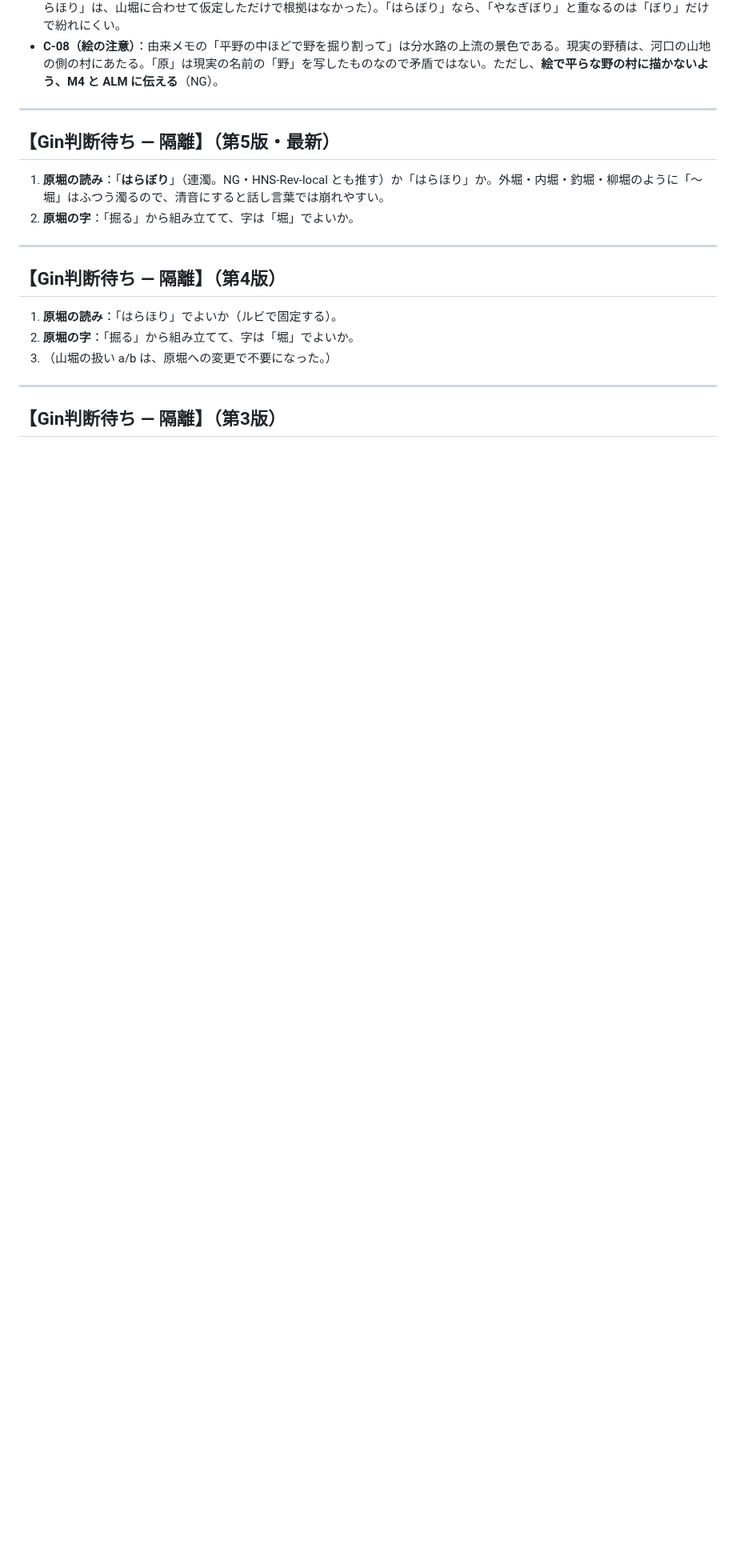
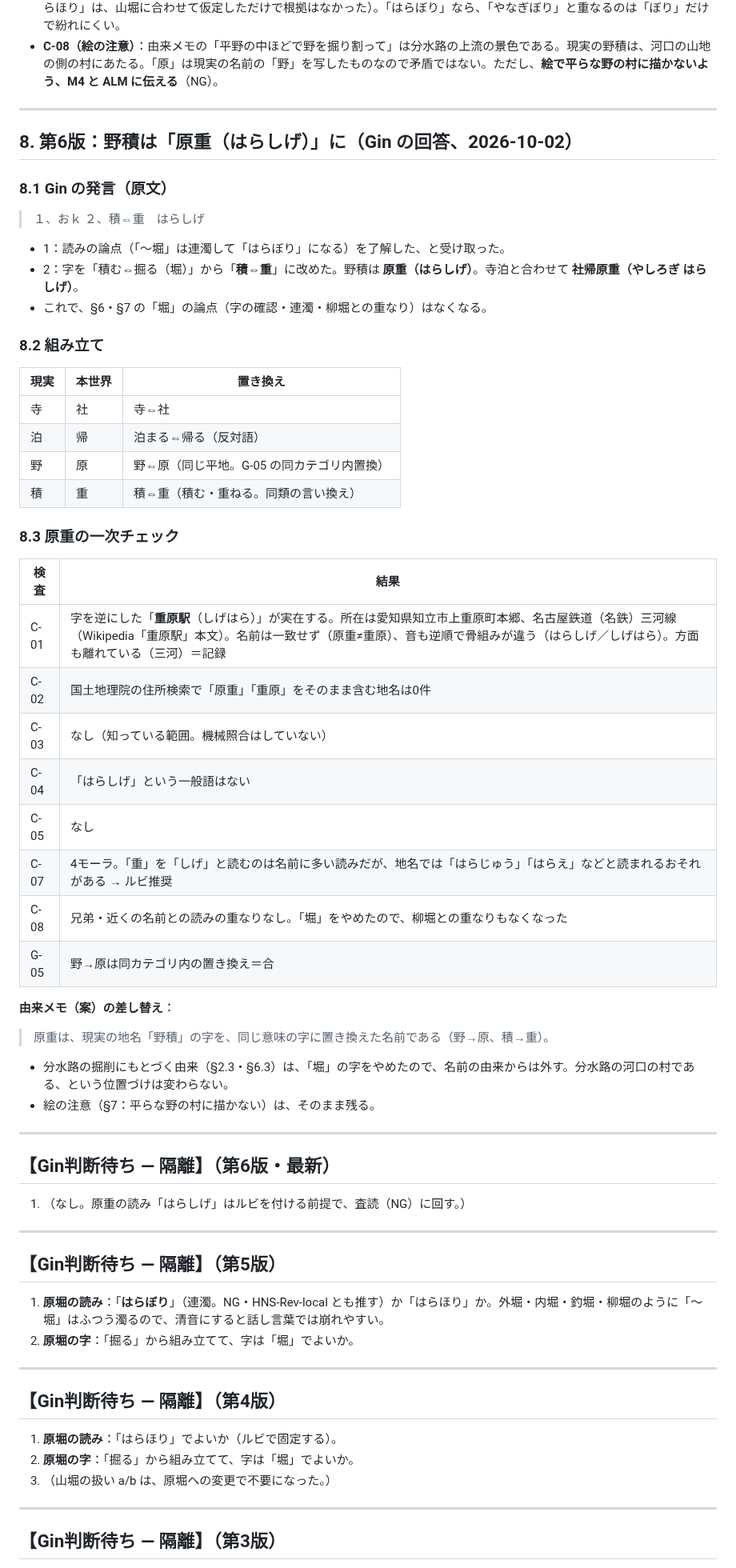
Before and after one commit to GinCYagi/HNS, a Markdown page: docs/proposals/2026-10-02_yashirobe_yamahori.md, the part around one of its changes. Shown at 80% size. GitHub-like rendering; blank space fills up the shorter version.

Commit message:
提案 第6版：野積は原重（はらしげ、Gin「積⇔重」）に。社帰原重
字を逆にした重原駅（しげはら、名鉄三河線・知立市）は名前・音とも一致せず記録のみ。堀の論点（字・連濁・柳堀との重なり）は解消。正本4YAMLは変更なし。

Co-Authored-By: Claude Opus 5.5 <noreply@anthropic.com>

```diff
--- a/docs/proposals/2026-10-02_yashirobe_yamahori.md
+++ b/docs/proposals/2026-10-02_yashirobe_yamahori.md
@@ -199,7 +199,54 @@ NG の判定（案）：原堀は**条件付き**（読みは Gin が決める
 
 ---
 
-## 【Gin判断待ち — 隔離】（第5版・最新）
+## 8. 第6版：野積は「原重（はらしげ）」に（Gin の回答、2026-10-02）
+
+### 8.1 Gin の発言（原文）
+
+> １、おｋ
+> ２、積⇔重　はらしげ
+
+- 1：読みの論点（「〜堀」は連濁して「はらぼり」になる）を了解した、と受け取った。
+- 2：字を「積む⇔掘る（堀）」から「**積⇔重**」に改めた。野積は **原重（はらしげ）**。寺泊と合わせて **社帰原重（やしろぎ はらしげ）**。
+- これで、§6・§7 の「堀」の論点（字の確認・連濁・柳堀との重なり）はなくなる。
+
+### 8.2 組み立て
+
+| 現実 | 本世界 | 置き換え |
+|---|---|---|
+| 寺 | 社 | 寺⇔社 |
+| 泊 | 帰 | 泊まる⇔帰る（反対語） |
+| 野 | 原 | 野⇔原（同じ平地。G-05 の同カテゴリ内置換） |
+| 積 | 重 | 積⇔重（積む・重ねる。同類の言い換え） |
+
+### 8.3 原重の一次チェック
+
+| 検査 | 結果 |
+|---|---|
+| C-01 | 字を逆にした「**重原駅**（しげはら）」が実在する。所在は愛知県知立市上重原町本郷、名古屋鉄道（名鉄）三河線（Wikipedia「重原駅」本文）。名前は一致せず（原重≠重原）、音も逆順で骨組みが違う（はらしげ／しげはら）。方面も離れている（三河）＝記録 |
+| C-02 | 国土地理院の住所検索で「原重」「重原」をそのまま含む地名は0件 |
+| C-03 | なし（知っている範囲。機械照合はしていない） |
+| C-04 | 「はらしげ」という一般語はない |
+| C-05 | なし |
+| C-07 | 4モーラ。「重」を「しげ」と読むのは名前に多い読みだが、地名では「はらじゅう」「はらえ」などと読まれるおそれがある → ルビ推奨 |
+| C-08 | 兄弟・近くの名前との読みの重なりなし。「堀」をやめたので、柳堀との重なりもなくなった |
+| G-05 | 野→原は同カテゴリ内の置き換え＝合 |
+
+**由来メモ（案）の差し替え**：
+> 原重は、現実の地名「野積」の字を、同じ意味の字に置き換えた名前である（野→原、積→重）。
+
+- 分水路の掘削にもとづく由来（§2.3・§6.3）は、「堀」の字をやめたので、名前の由来からは外す。分水路の河口の村である、という位置づけは変わらない。
+- 絵の注意（§7：平らな野の村に描かない）は、そのまま残る。
+
+---
+
+## 【Gin判断待ち — 隔離】（第6版・最新）
+
+1. （なし。原重の読み「はらしげ」はルビを付ける前提で、査読（NG）に回す。）
+
+---
+
+## 【Gin判断待ち — 隔離】（第5版）
 
 1. **原堀の読み**：「**はらぼり**」（連濁。NG・HNS-Rev-local とも推す）か「はらほり」か。外堀・内堀・釣堀・柳堀のように「〜堀」はふつう濁るので、清音にすると話し言葉では崩れやすい。
 2. **原堀の字**：「掘る」から組み立てて、字は「堀」でよいか。
```
Also changed, not shown: other parts of docs/proposals/2026-10-02_yashirobe_yamahori.md (+1 -1 lines).
